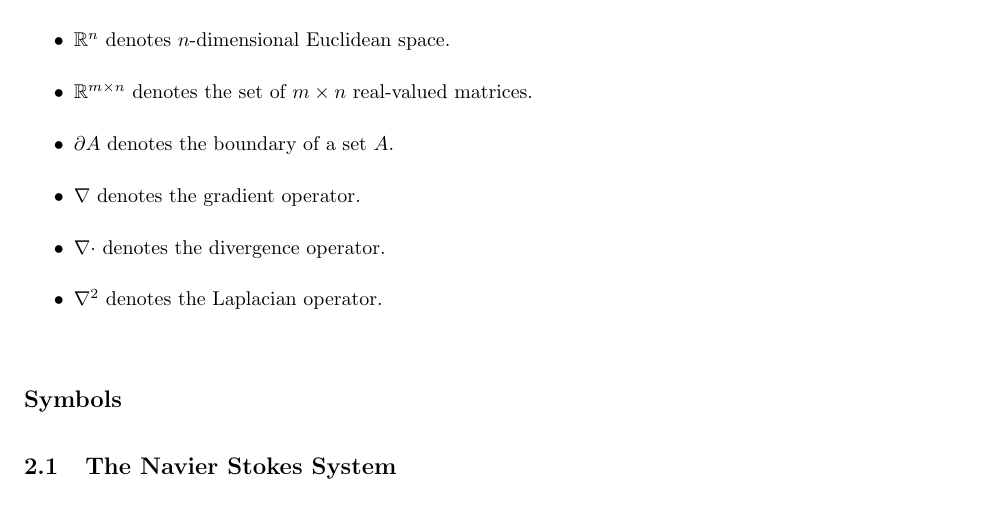
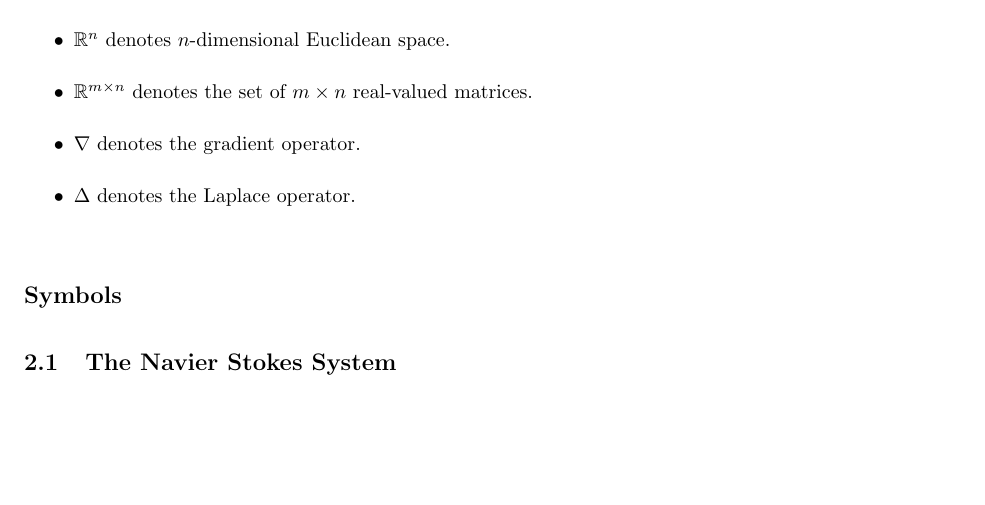
Before and after one commit to danphenderson/research, a LaTeX document (notes/notes.tex, which reads notes/preamble.tex): part of page 3 of 6, cut so that both start at the same text, the shorter picture padded with empty space. Compiled offline with pdfLaTeX.

Commit message:
state save

```diff
--- a/notes/notes.tex
+++ b/notes/notes.tex
@@ -106,18 +105,14 @@
                 \item $\R^n$ denotes $n$-dimensional Euclidean space.
                 \item $\R^{m \times n}$ denotes the set of $m
                 \times n$ real-valued matrices.
-                \item $\partial A$ denotes the boundary of a set
-                $A$.
                 \item $\nabla$ denotes the gradient operator.
-                \item $\nabla \cdot$ denotes the divergence operator.
-                \item $\nabla^2$ denotes the Laplacian operator.
+                \item $\del$ denotes the Laplace operator.
             \end{itemize}
 
         \medskip
 
         \subsection*{Symbols}
             \label{subsec:symbols}
-
         \medskip
 
 
--- a/notes/preamble.tex
+++ b/notes/preamble.tex
@@ -109,6 +109,7 @@
 \DeclareMathOperator{\ind}{index}
 \DeclareMathOperator{\crit}{crit}
 \newcommand{\OmegaBar}{\overline{\Omega}}
+\newcommand{\del}{\Delta}
 \newcommand{\blockmat}[2]{\begin{pmatrix} #1 & #2 \end{pmatrix}} % Block matrix with 2 columns
 \newcommand{\augmatr}[2]{\left(\begin{array}{#1|#1}#2\end{array}\right)}
 \newcommand{\bmfour}[4]{\left( \begin{array}{c|c} #1 & #2 \\ \hline #3 & #4 \end{array} \right)} % 2x2 block matrix with lines
```
Also changed, not shown: notes/notes.pdf, notes/notes.tex (2 more changed lines), 1 other file.
